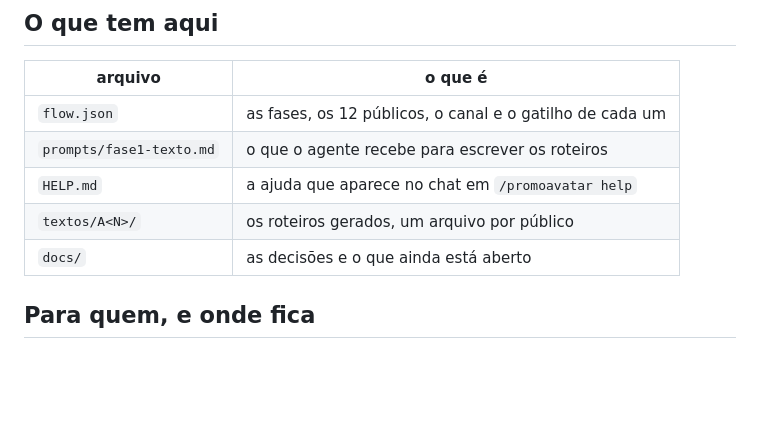
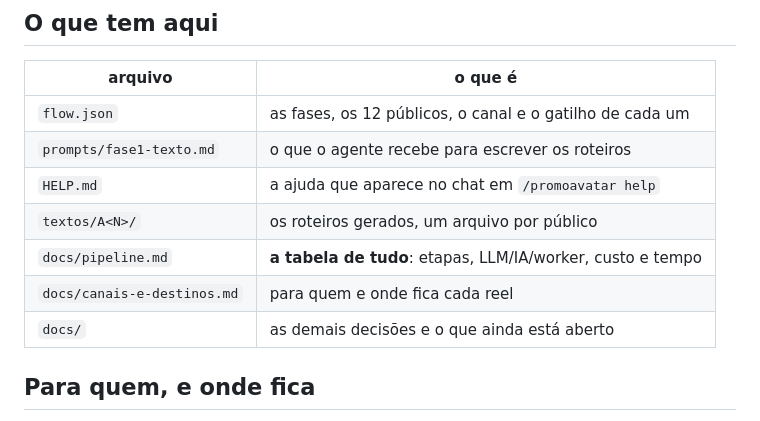
Before and after one commit to inematds/promoavatar, a Markdown page: README.md, the part around the change. GitHub-like rendering; blank space fills up the shorter version.

```diff
--- a/README.md
+++ b/README.md
@@ -17,7 +17,9 @@ no registry do bot mais um repo como este, sem uma linha de TypeScript.
 | `prompts/fase1-texto.md` | o que o agente recebe para escrever os roteiros |
 | `HELP.md` | a ajuda que aparece no chat em `/promoavatar help` |
 | `textos/A<N>/` | os roteiros gerados, um arquivo por público |
-| `docs/` | as decisões e o que ainda está aberto |
+| `docs/pipeline.md` | **a tabela de tudo**: etapas, LLM/IA/worker, custo e tempo |
+| `docs/canais-e-destinos.md` | para quem e onde fica cada reel |
+| `docs/` | as demais decisões e o que ainda está aberto |
 
 ## Para quem, e onde fica
 
```
Also changed, not shown: docs/pipeline.md (added, +75 -0 lines).
